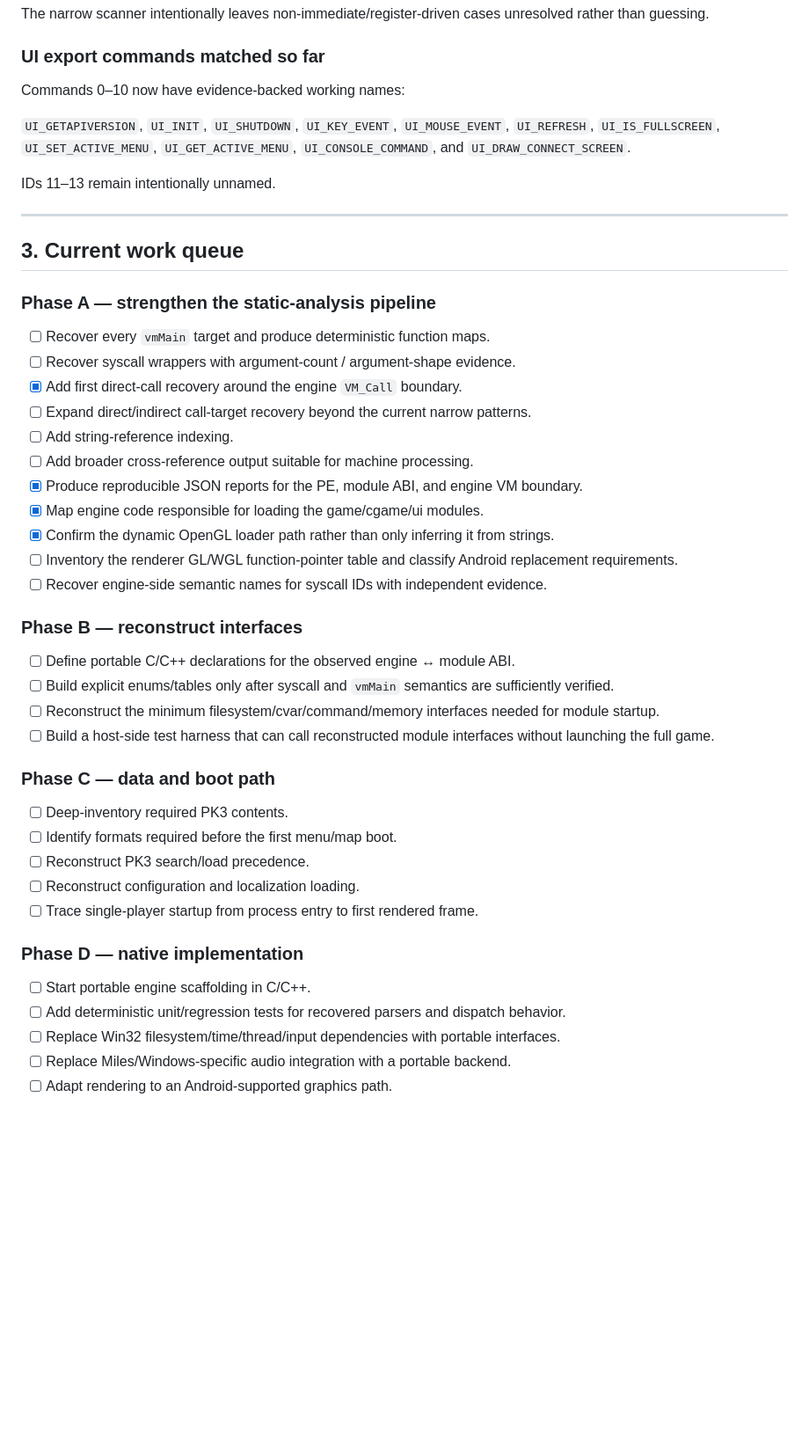
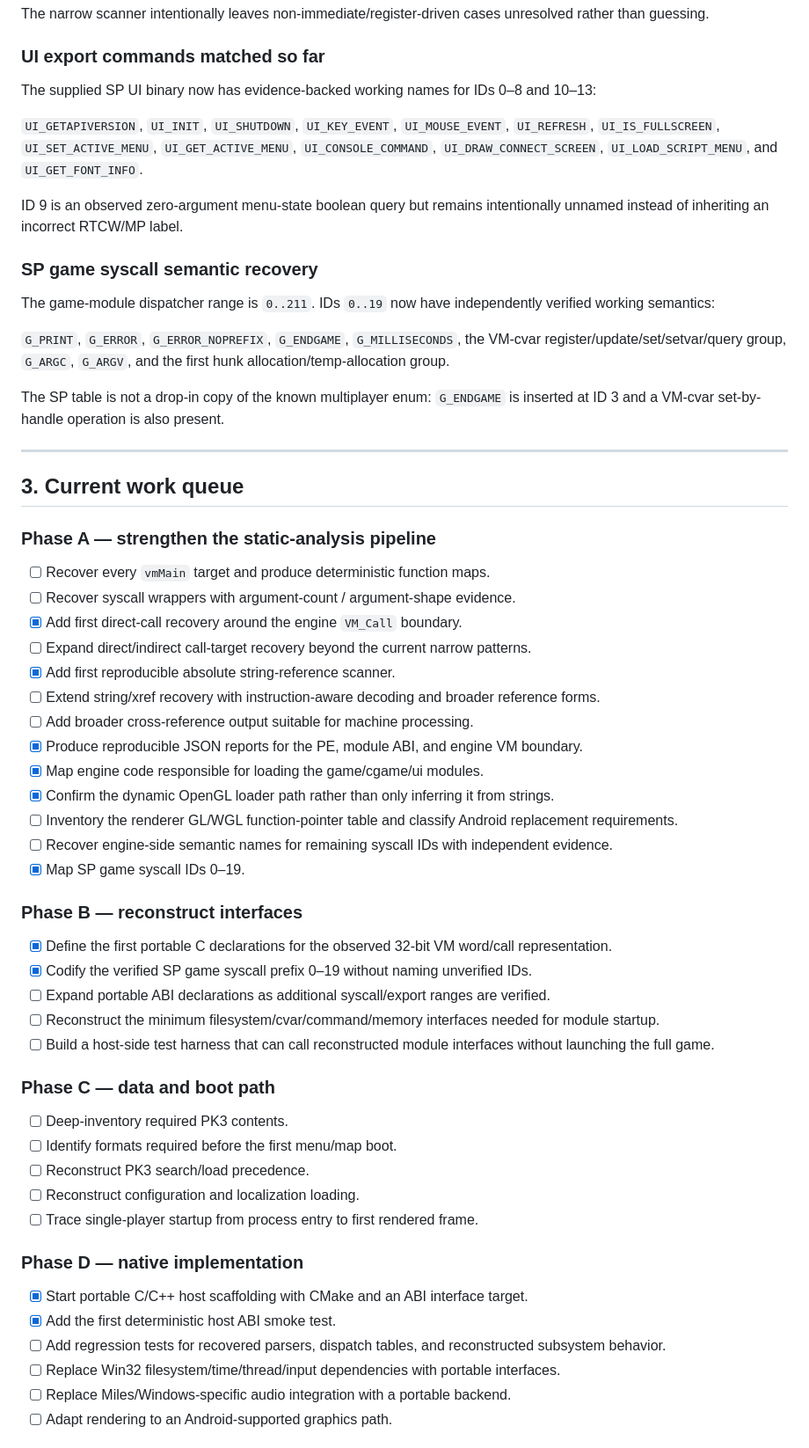
Before and after one commit to Dr3amyBerry/callofrecomp, a Markdown page: PROGRESS.md, the part around one of its changes. Shown at 88% size. GitHub-like rendering; blank space fills up the shorter version.

Commit message:
docs: record syscall recovery and portable scaffold progress

```diff
--- a/PROGRESS.md
+++ b/PROGRESS.md
@@ -105,11 +112,19 @@ The narrow scanner intentionally leaves non-immediate/register-driven cases unre
 
 ### UI export commands matched so far
 
-Commands 0–10 now have evidence-backed working names:
+The supplied SP UI binary now has evidence-backed working names for IDs 0–8 and 10–13:
 
-`UI_GETAPIVERSION`, `UI_INIT`, `UI_SHUTDOWN`, `UI_KEY_EVENT`, `UI_MOUSE_EVENT`, `UI_REFRESH`, `UI_IS_FULLSCREEN`, `UI_SET_ACTIVE_MENU`, `UI_GET_ACTIVE_MENU`, `UI_CONSOLE_COMMAND`, and `UI_DRAW_CONNECT_SCREEN`.
+`UI_GETAPIVERSION`, `UI_INIT`, `UI_SHUTDOWN`, `UI_KEY_EVENT`, `UI_MOUSE_EVENT`, `UI_REFRESH`, `UI_IS_FULLSCREEN`, `UI_SET_ACTIVE_MENU`, `UI_GET_ACTIVE_MENU`, `UI_CONSOLE_COMMAND`, `UI_DRAW_CONNECT_SCREEN`, `UI_LOAD_SCRIPT_MENU`, and `UI_GET_FONT_INFO`.
 
-IDs 11–13 remain intentionally unnamed.
+ID 9 is an observed zero-argument menu-state boolean query but remains intentionally unnamed instead of inheriting an incorrect RTCW/MP label.
+
+### SP game syscall semantic recovery
+
+The game-module dispatcher range is `0..211`. IDs `0..19` now have independently verified working semantics:
+
+`G_PRINT`, `G_ERROR`, `G_ERROR_NOPREFIX`, `G_ENDGAME`, `G_MILLISECONDS`, the VM-cvar register/update/set/setvar/query group, `G_ARGC`, `G_ARGV`, and the first hunk allocation/temp-allocation group.
+
+The SP table is not a drop-in copy of the known multiplayer enum: `G_ENDGAME` is inserted at ID 3 and a VM-cvar set-by-handle operation is also present.
 
 ---
 
@@ -121,18 +136,21 @@ IDs 11–13 remain intentionally unnamed.
 - [ ] Recover syscall wrappers with argument-count / argument-shape evidence.
 - [x] Add first direct-call recovery around the engine `VM_Call` boundary.
 - [ ] Expand direct/indirect call-target recovery beyond the current narrow patterns.
-- [ ] Add string-reference indexing.
+- [x] Add first reproducible absolute string-reference scanner.
+- [ ] Extend string/xref recovery with instruction-aware decoding and broader reference forms.
 - [ ] Add broader cross-reference output suitable for machine processing.
 - [x] Produce reproducible JSON reports for the PE, module ABI, and engine VM boundary.
 - [x] Map engine code responsible for loading the game/cgame/ui modules.
 - [x] Confirm the dynamic OpenGL loader path rather than only inferring it from strings.
 - [ ] Inventory the renderer GL/WGL function-pointer table and classify Android replacement requirements.
-- [ ] Recover engine-side semantic names for syscall IDs with independent evidence.
+- [ ] Recover engine-side semantic names for remaining syscall IDs with independent evidence.
+- [x] Map SP game syscall IDs 0–19.
 
 ### Phase B — reconstruct interfaces
 
-- [ ] Define portable C/C++ declarations for the observed engine ↔ module ABI.
-- [ ] Build explicit enums/tables only after syscall and `vmMain` semantics are sufficiently verified.
+- [x] Define the first portable C declarations for the observed 32-bit VM word/call representation.
+- [x] Codify the verified SP game syscall prefix 0–19 without naming unverified IDs.
+- [ ] Expand portable ABI declarations as additional syscall/export ranges are verified.
 - [ ] Reconstruct the minimum filesystem/cvar/command/memory interfaces needed for module startup.
 - [ ] Build a host-side test harness that can call reconstructed module interfaces without launching the full game.
 
@@ -146,8 +164,9 @@ IDs 11–13 remain intentionally unnamed.
 
 ### Phase D — native implementation
 
-- [ ] Start portable engine scaffolding in C/C++.
-- [ ] Add deterministic unit/regression tests for recovered parsers and dispatch behavior.
+- [x] Start portable C/C++ host scaffolding with CMake and an ABI interface target.
+- [x] Add the first deterministic host ABI smoke test.
+- [ ] Add regression tests for recovered parsers, dispatch tables, and reconstructed subsystem behavior.
 - [ ] Replace Win32 filesystem/time/thread/input dependencies with portable interfaces.
 - [ ] Replace Miles/Windows-specific audio integration with a portable backend.
 - [ ] Adapt rendering to an Android-supported graphics path.
```
Also changed, not shown: other parts of PROGRESS.md (+10 -3 lines).
